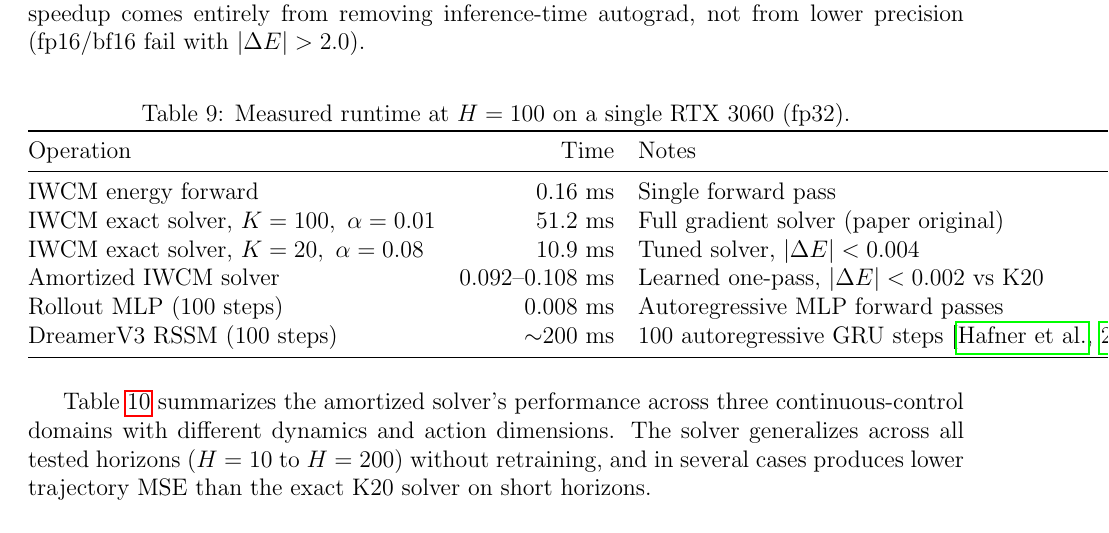
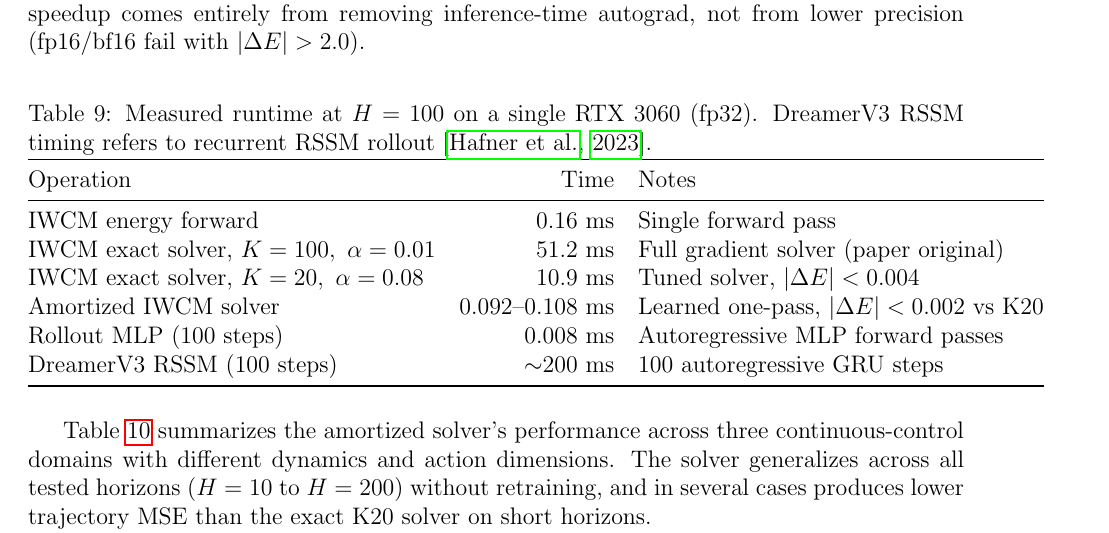
Before and after one commit to zabwie/IWCM, a LaTeX paper (paper/IWCM.tex): part of page 21 of 30, cut so that both start at the same text. Compiled offline with pdfLaTeX.

Commit message:
Fix: move DreamerV3 citation from Table 9 Notes column to caption (overflow fix)

```diff
--- a/paper/IWCM.tex
+++ b/paper/IWCM.tex
@@ -648,7 +648,7 @@ We then amortize the solver into a 76K-parameter feed-forward network (per-times
 
 \begin{table}[h]
 \centering
-\caption{Measured runtime at $H=100$ on a single RTX 3060 (fp32).}
+\caption{Measured runtime at $H=100$ on a single RTX 3060 (fp32). DreamerV3 RSSM timing refers to recurrent RSSM rollout~\citep{hafner2023dreamerv3}.}
 \label{tab:speed}
 \begin{tabular}{@{}lrl@{}}
 \toprule
@@ -659,7 +659,7 @@ IWCM exact solver, $K=100,\ \alpha=0.01$ & 51.2 ms & Full gradient solver (paper
 IWCM exact solver, $K=20,\ \alpha=0.08$ & 10.9 ms & Tuned solver, $|\Delta E| < 0.004$ \\
 Amortized IWCM solver & 0.092--0.108 ms & Learned one-pass, $|\Delta E| < 0.002$ vs K20 \\
 Rollout MLP (100 steps) & 0.008 ms & Autoregressive MLP forward passes \\
-DreamerV3 RSSM (100 steps) & $\sim$200 ms & 100 autoregressive GRU steps \citep{hafner2023dreamerv3} \\
+DreamerV3 RSSM (100 steps) & $\sim$200 ms & 100 autoregressive GRU steps \\
 \bottomrule
 \end{tabular}
 \end{table}
```
